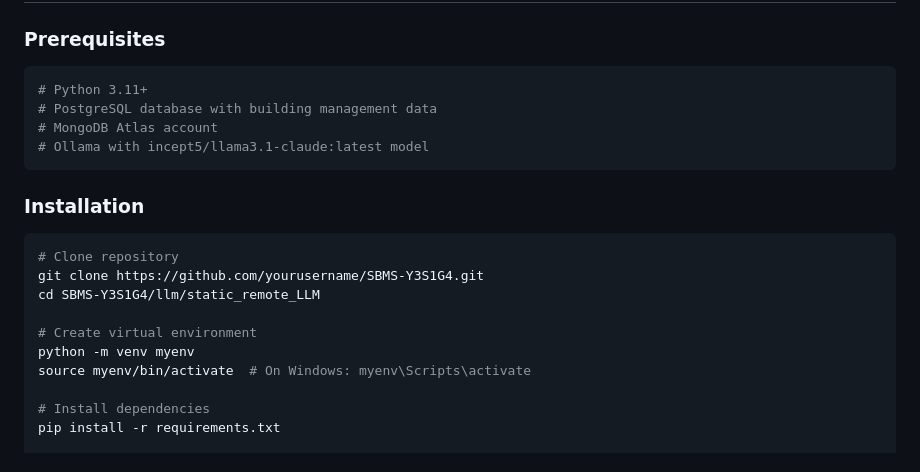
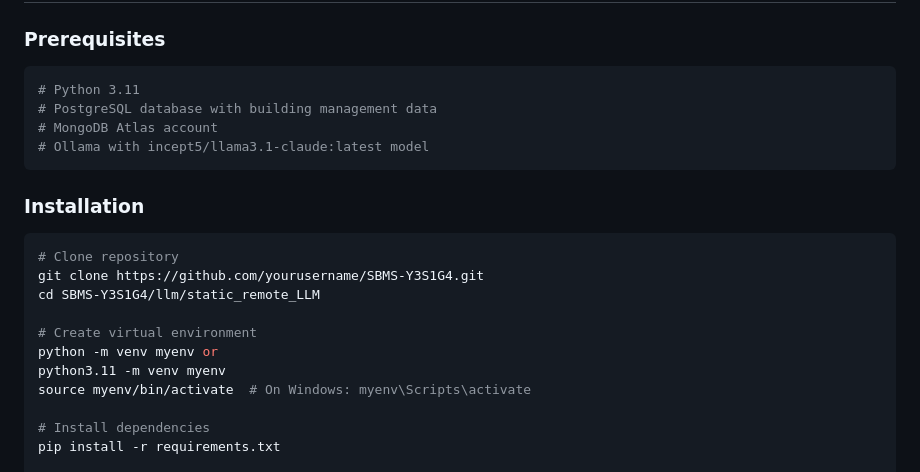
Before and after one commit to JustinEscano/SBMS-Y3S1G4, a Markdown page: README.md, the part around the change. Rendered like a GitHub page.

````diff
--- a/README.md
+++ b/README.md
@@ -532,7 +532,7 @@ python apillm.py
 
 ### Prerequisites
 ```bash
-# Python 3.11+
+# Python 3.11
 # PostgreSQL database with building management data
 # MongoDB Atlas account
 # Ollama with incept5/llama3.1-claude:latest model
@@ -545,7 +545,8 @@ git clone https://github.com/yourusername/SBMS-Y3S1G4.git
 cd SBMS-Y3S1G4/llm/static_remote_LLM
 
 # Create virtual environment
-python -m venv myenv
+python -m venv myenv or
+python3.11 -m venv myenv
 source myenv/bin/activate  # On Windows: myenv\Scripts\activate
 
 # Install dependencies
````
